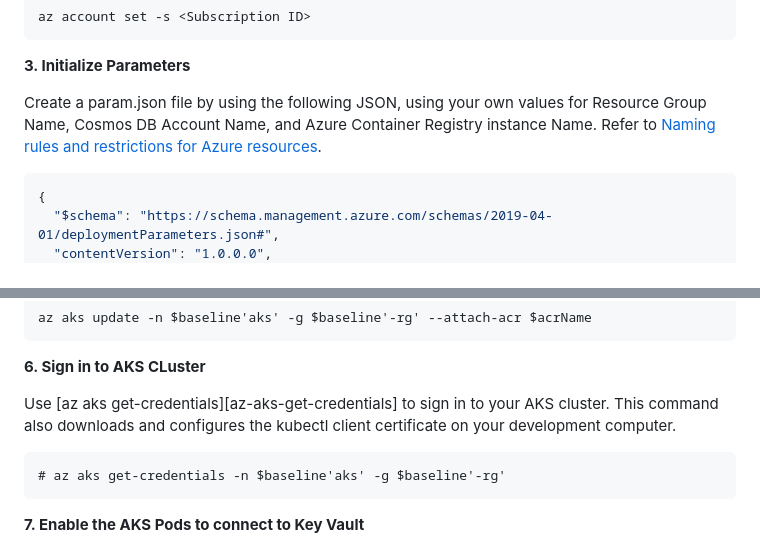
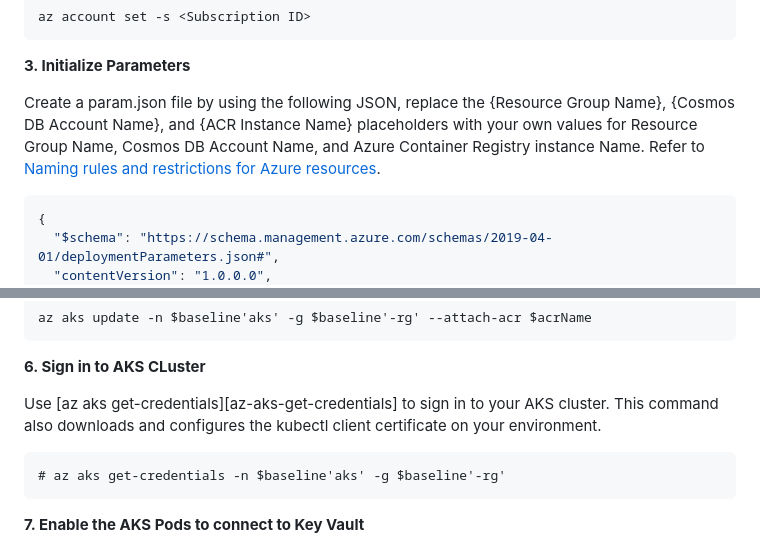
Before and after one commit to Azure-Samples/cosmos-aks-samples, a Markdown page: Bicep/README.md, 2 parts joined by grey strips. GitHub-like rendering.

````diff
--- a/Bicep/README.md
+++ b/Bicep/README.md
@@ -38,7 +38,7 @@ az account set -s <Subscription ID>
 
 **3. Initialize Parameters**
 
-Create a param.json file by using the following JSON, using your own values for Resource Group Name, Cosmos DB Account Name, and Azure Container Registry instance Name. Refer to [Naming rules and restrictions for Azure resources](https://docs.microsoft.com/en-us/azure/azure-resource-manager/management/resource-name-rules).
+Create a param.json file by using the following JSON, replace the {Resource Group Name}, {Cosmos DB Account Name}, and {ACR Instance Name} placeholders with your own values for Resource Group Name, Cosmos DB Account Name, and Azure Container Registry instance Name. Refer to [Naming rules and restrictions for Azure resources](https://docs.microsoft.com/en-us/azure/azure-resource-manager/management/resource-name-rules).
 
 ```json
 {
@@ -92,7 +92,7 @@ az aks update -n $baseline'aks' -g $baseline'-rg' --attach-acr $acrName
 
 **6. Sign in to AKS CLuster**
 
-Use [az aks get-credentials][az-aks-get-credentials] to sign in to your AKS cluster. This command also downloads and configures the kubectl client certificate on your development computer.
+Use [az aks get-credentials][az-aks-get-credentials] to sign in to your AKS cluster. This command also downloads and configures the kubectl client certificate on your environment.
 
 ```azurecli
 # az aks get-credentials -n $baseline'aks' -g $baseline'-rg'
````
Also changed, not shown: ASO/README.md (+24 -19 lines), ASO/assets/images/rg_postdeployment.png, 2 other files.
